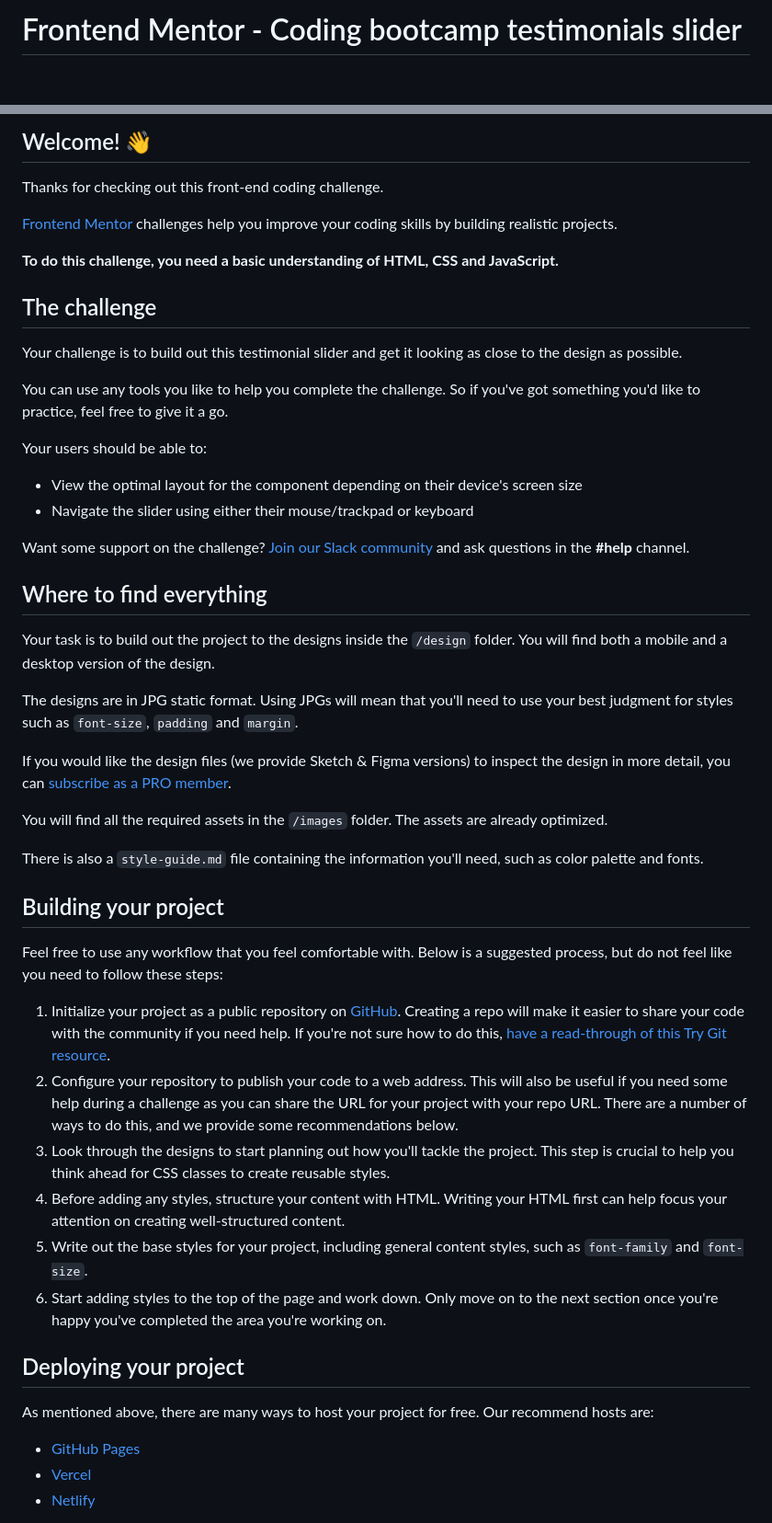
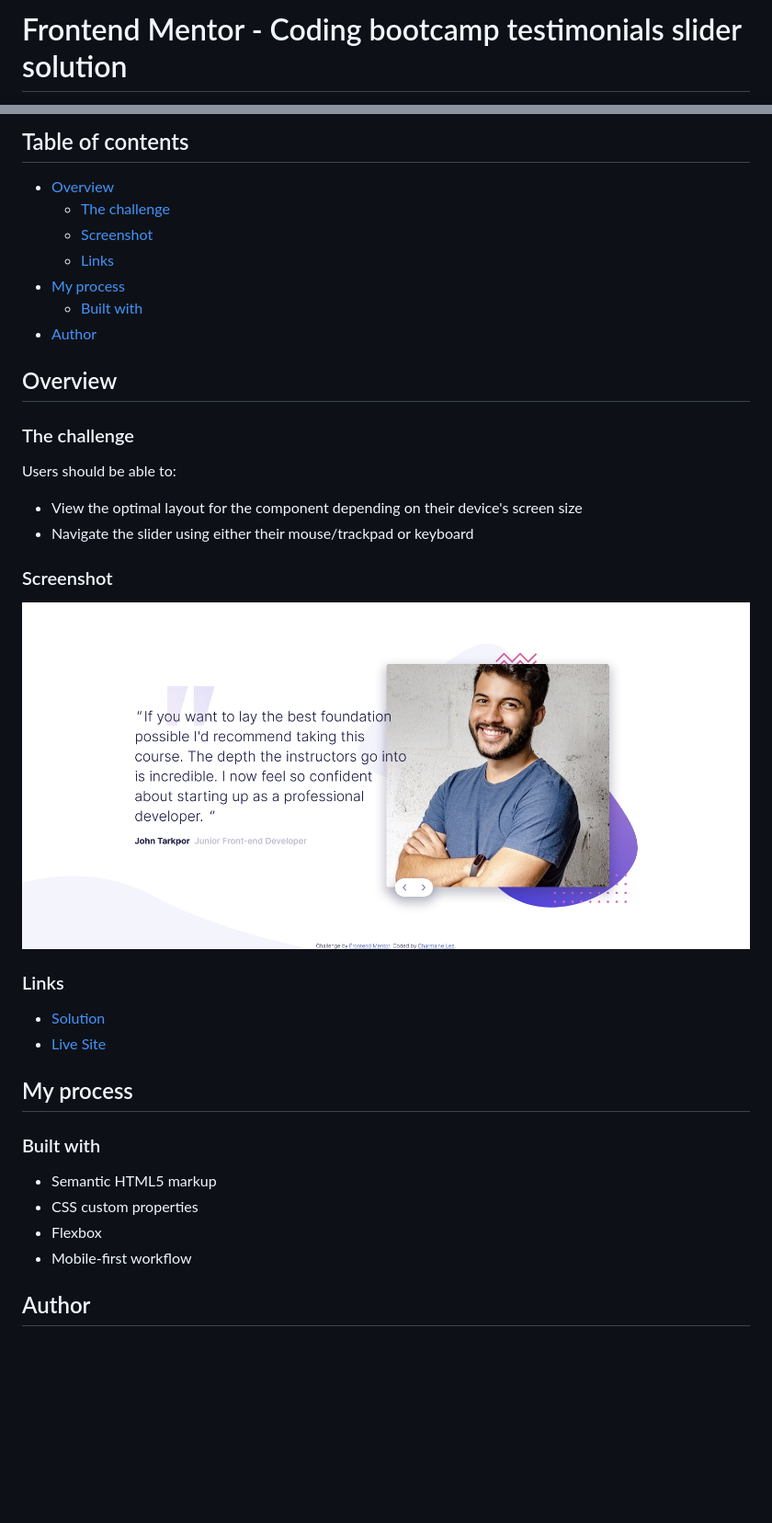
Before and after one commit to charmainelhm/bootcamp-testimonials-slider, a Markdown page: README.md, 2 parts joined by grey strips. Shown: that part at 92% size. Rendered like a GitHub page; pictures changed too: images/screenshot-desktop-final.png (added); blank space fills up the shorter version.

```diff
--- a/README.md
+++ b/README.md
@@ -1,2 +1,2 @@
-# Frontend Mentor - Coding bootcamp testimonials slider
+# Frontend Mentor - Coding bootcamp testimonials slider solution
 
@@ -4,53 +4,40 @@
 
-## Welcome! 👋
+## Table of contents
 
-Thanks for checking out this front-end coding challenge.
+- [Overview](#overview)
+  - [The challenge](#the-challenge)
+  - [Screenshot](#screenshot)
+  - [Links](#links)
+- [My process](#my-process)
+  - [Built with](#built-with)
+- [Author](#author)
 
-[Frontend Mentor](https://www.frontendmentor.io) challenges help you improve your coding skills by building realistic projects.
+## Overview
 
-**To do this challenge, you need a basic understanding of HTML, CSS and JavaScript.**
+### The challenge
 
-## The challenge
-
-Your challenge is to build out this testimonial slider and get it looking as close to the design as possible.
-
-You can use any tools you like to help you complete the challenge. So if you've got something you'd like to practice, feel free to give it a go.
-
-Your users should be able to:
+Users should be able to:
 
 - View the optimal layout for the component depending on their device's screen size
 - Navigate the slider using either their mouse/trackpad or keyboard
 
-Want some support on the challenge? [Join our Slack community](https://www.frontendmentor.io/slack) and ask questions in the **#help** channel.
+### Screenshot
 
-## Where to find everything
+![Desktop Layout](./images/screenshot-desktop-final.png)
 
-Your task is to build out the project to the designs inside the `/design` folder. You will find both a mobile and a desktop version of the design.
+### Links
 
-The designs are in JPG static format. Using JPGs will mean that you'll need to use your best judgment for styles such as `font-size`, `padding` and `margin`.
+- [Solution](https://www.frontendmentor.io/solutions/responsive-testimonial-slider-using-basic-html-css-js-poCYYgSH_)
+- [Live Site](https://cocky-mestorf-bd6c9d.netlify.app/)
 
-If you would like the design files (we provide Sketch & Figma versions) to inspect the design in more detail, you can [subscribe as a PRO member](https://www.frontendmentor.io/pro).
+## My process
 
-You will find all the required assets in the `/images` folder. The assets are already optimized.
+### Built with
 
-There is also a `style-guide.md` file containing the information you'll need, such as color palette and fonts.
+- Semantic HTML5 markup
+- CSS custom properties
+- Flexbox
+- Mobile-first workflow
 
-## Building your project
+## Author
 
-Feel free to use any workflow that you feel comfortable with. Below is a suggested process, but do not feel like you need to follow these steps:
-
-1. Initialize your project as a public repository on [GitHub](https://github.com/). Creating a repo will make it easier to share your code with the community if you need help. If you're not sure how to do this, [have a read-through of this Try Git resource](https://try.github.io/).
-2. Configure your repository to publish your code to a web address. This will also be useful if you need some help during a challenge as you can share the URL for your project with your repo URL. There are a number of ways to do this, and we provide some recommendations below.
-3. Look through the designs to start planning out how you'll tackle the project. This step is crucial to help you think ahead for CSS classes to create reusable styles.
-4. Before adding any styles, structure your content with HTML. Writing your HTML first can help focus your attention on creating well-structured content.
-5. Write out the base styles for your project, including general content styles, such as `font-family` and `font-size`.
-6. Start adding styles to the top of the page and work down. Only move on to the next section once you're happy you've completed the area you're working on.
-
-## Deploying your project
-
-As mentioned above, there are many ways to host your project for free. Our recommend hosts are:
-
-- [GitHub Pages](https://pages.github.com/)
-- [Vercel](https://vercel.com/)
-- [Netlify](https://www.netlify.com/)
-
```
Also changed, not shown: other parts of README.md (+4 -37 lines), README-template.md (deleted, +0 -111 lines).
